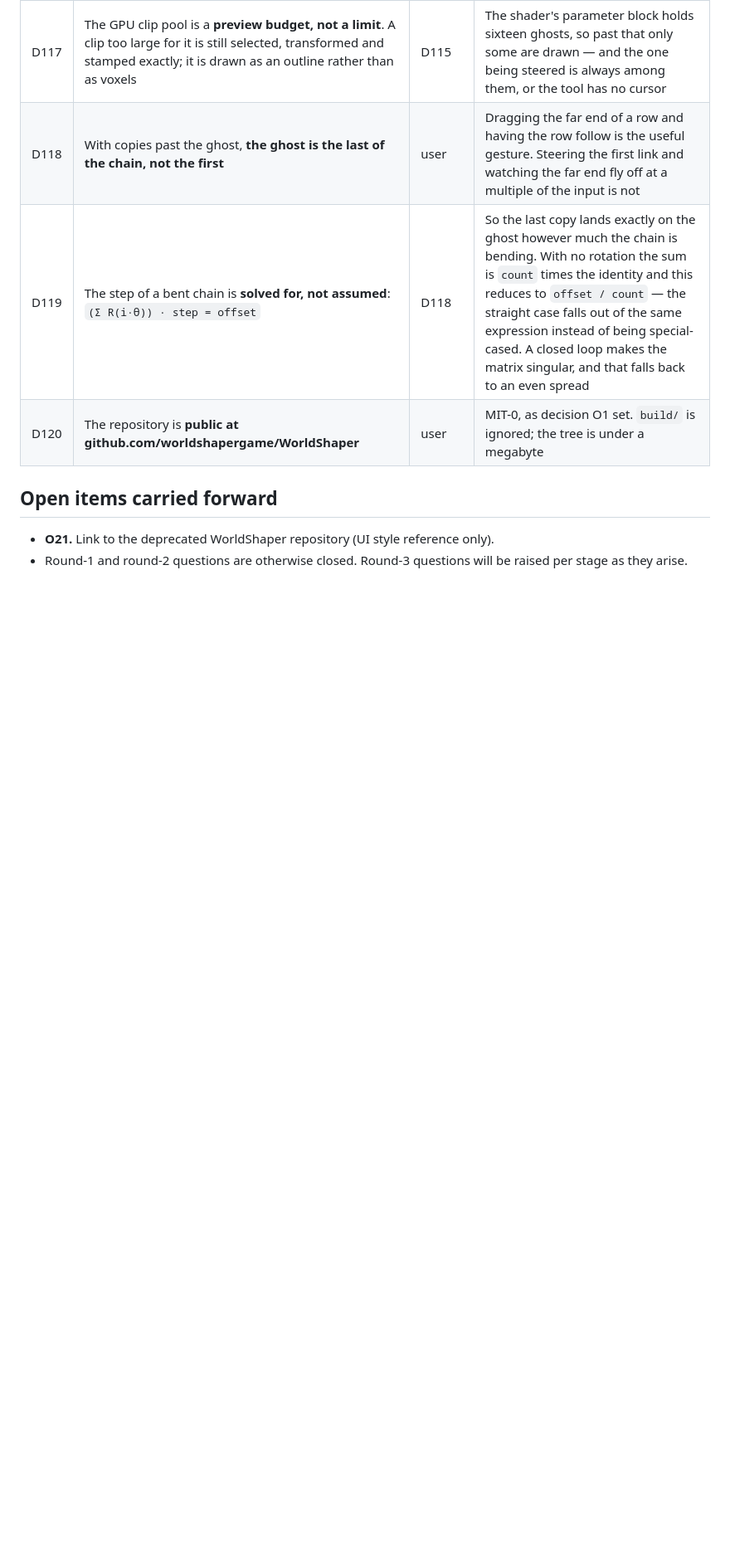
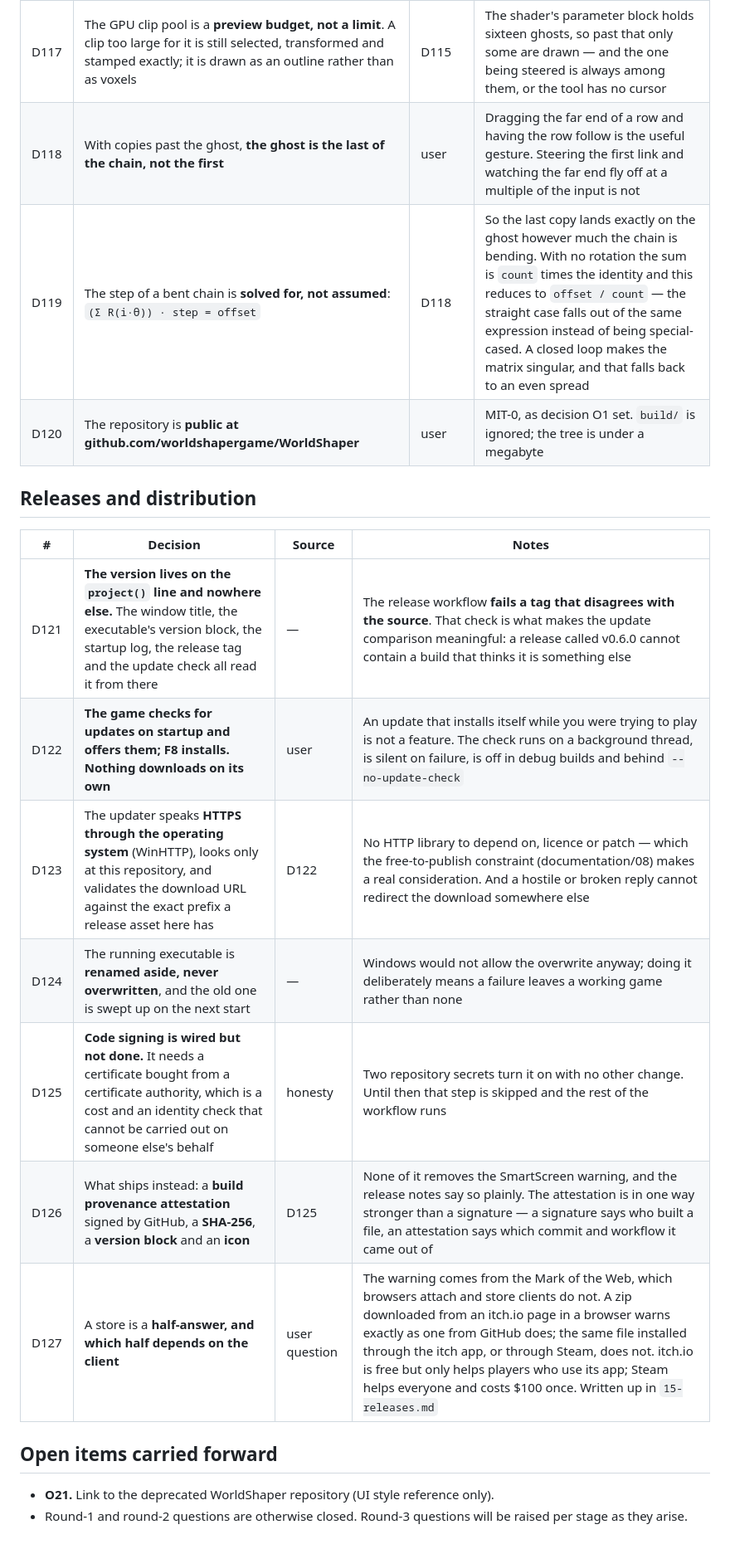
Before and after one commit to worldshapergame/WorldShaper, a Markdown page: documentation/13-decision-log.md, the part around the change. Shown at 83% size. Drawn GitHub-style; blank space fills up the shorter version.

```diff
--- a/documentation/13-decision-log.md
+++ b/documentation/13-decision-log.md
@@ -188,6 +188,18 @@ Decisions made, when, and why. A decision here is settled; reopening one is fine
 | D119 | The step of a bent chain is **solved for, not assumed**: `(Σ R(i·θ)) · step = offset` | D118 | So the last copy lands exactly on the ghost however much the chain is bending. With no rotation the sum is `count` times the identity and this reduces to `offset / count` — the straight case falls out of the same expression instead of being special-cased. A closed loop makes the matrix singular, and that falls back to an even spread |
 | D120 | The repository is **public at github.com/worldshapergame/WorldShaper** | user | MIT-0, as decision O1 set. `build/` is ignored; the tree is under a megabyte |
 
+## Releases and distribution
+
+| # | Decision | Source | Notes |
+|---|---|---|---|
+| D121 | **The version lives on the `project()` line and nowhere else.** The window title, the executable's version block, the startup log, the release tag and the update check all read it from there | — | The release workflow **fails a tag that disagrees with the source**. That check is what makes the update comparison meaningful: a release called v0.6.0 cannot contain a build that thinks it is something else |
+| D122 | **The game checks for updates on startup and offers them; F8 installs. Nothing downloads on its own** | user | An update that installs itself while you were trying to play is not a feature. The check runs on a background thread, is silent on failure, is off in debug builds and behind `--no-update-check` |
+| D123 | The updater speaks **HTTPS through the operating system** (WinHTTP), looks only at this repository, and validates the download URL against the exact prefix a release asset here has | D122 | No HTTP library to depend on, licence or patch — which the free-to-publish constraint (documentation/08) makes a real consideration. And a hostile or broken reply cannot redirect the download somewhere else |
+| D124 | The running executable is **renamed aside, never overwritten**, and the old one is swept up on the next start | — | Windows would not allow the overwrite anyway; doing it deliberately means a failure leaves a working game rather than none |
+| D125 | **Code signing is wired but not done.** It needs a certificate bought from a certificate authority, which is a cost and an identity check that cannot be carried out on someone else's behalf | honesty | Two repository secrets turn it on with no other change. Until then that step is skipped and the rest of the workflow runs |
+| D126 | What ships instead: a **build provenance attestation** signed by GitHub, a **SHA-256**, a **version block** and an **icon** | D125 | None of it removes the SmartScreen warning, and the release notes say so plainly. The attestation is in one way stronger than a signature — a signature says who built a file, an attestation says which commit and workflow it came out of |
+| D127 | A store is a **half-answer, and which half depends on the client** | user question | The warning comes from the Mark of the Web, which browsers attach and store clients do not. A zip downloaded from an itch.io page in a browser warns exactly as one from GitHub does; the same file installed through the itch app, or through Steam, does not. itch.io is free but only helps players who use its app; Steam helps everyone and costs $100 once. Written up in `15-releases.md` |
+
 ## Open items carried forward
 
 - **O21.** Link to the deprecated WorldShaper repository (UI style reference only).
```
Also changed, not shown: documentation/15-releases.md (+23 -0 lines).
